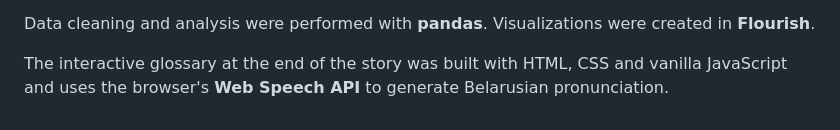
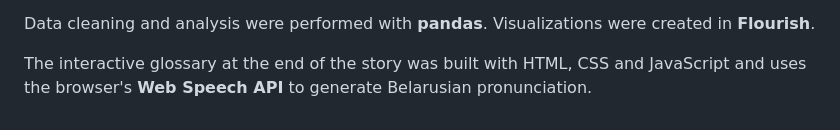
Before and after one commit to by-ali/loosing-language, a Markdown page: README.md, the part around the change. Rendered like a GitHub page.

```diff
--- a/README.md
+++ b/README.md
@@ -70,7 +70,7 @@
 
   <p>
     The interactive glossary at the end of the story
-    was built with HTML, CSS and vanilla JavaScript and uses the browser's
+    was built with HTML, CSS and JavaScript and uses the browser's
     <strong>Web Speech API</strong> to generate Belarusian pronunciation.
   </p>
 
```
